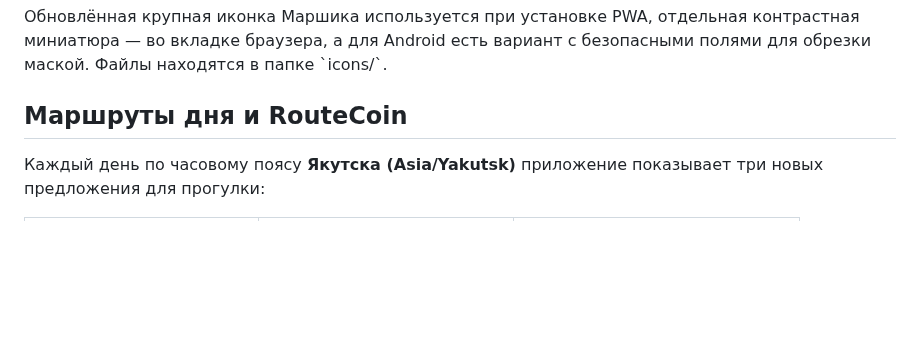
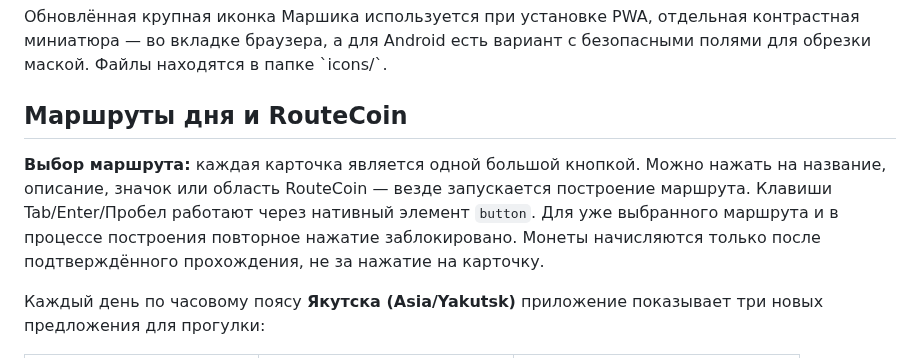
Before and after one commit to slucajnyjmarsrut/random-route, a Markdown page: README.md, the part around the change. GitHub-like rendering; blank space fills up the shorter version.

Commit message:
docs: clarify whole daily route card is the selection button

```diff
--- a/README.md
+++ b/README.md
@@ -32,6 +32,9 @@
 Обновлённая крупная иконка Маршика используется при установке PWA, отдельная контрастная миниатюра — во вкладке браузера, а для Android есть вариант с безопасными полями для обрезки маской. Файлы находятся в папке \`icons/\`.
 
 ## Маршруты дня и RouteCoin
+
+**Выбор маршрута:** каждая карточка является одной большой кнопкой. Можно нажать на название, описание, значок или область RouteCoin — везде запускается построение маршрута. Клавиши Tab/Enter/Пробел работают через нативный элемент `button`. Для уже выбранного маршрута и в процессе построения повторное нажатие заблокировано. Монеты начисляются только после подтверждённого прохождения, не за нажатие на карточку.
+
 
 Каждый день по часовому поясу **Якутска (Asia/Yakutsk)** приложение показывает три новых предложения для прогулки:
 
```
